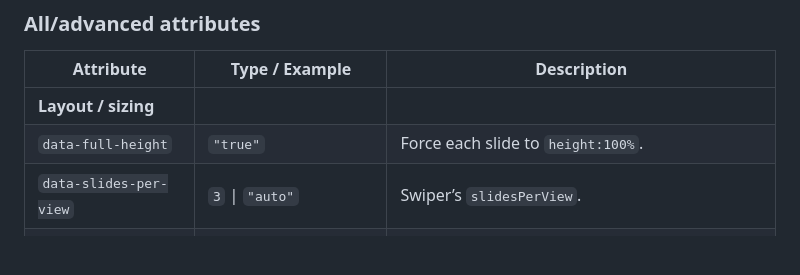
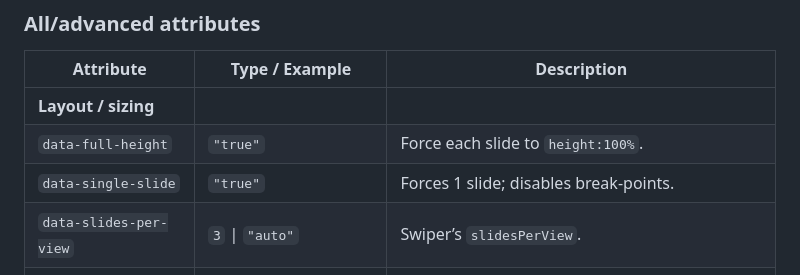
Before and after one commit to SimonKefas/swiper-starter, a Markdown page: README.md, the part around the change. Drawn GitHub-style; blank space fills up the shorter version.

```diff
--- a/README.md
+++ b/README.md
@@ -156,6 +156,7 @@ Override once per page:
 | ------------------------------------- | ----------------------------------- | --------------------------------------------- |
 | **Layout / sizing**                   |                                     |                                               |
 | `data-full-height`                    | `"true"`                            | Force each slide to `height:100%`.            |
+| `data-single-slide`          | `"true"`                 | Forces 1 slide; disables break-points. |
 | `data-slides-per-view`                | `3` \| `"auto"`                     | Swiper’s `slidesPerView`.                     |
 | `data-space-between`                  | `16`                                | Gap between slides (px).                      |
 | `data-breakpoints`                    | `{ "768": { "slidesPerView": 2 } }` | Full breakpoint JSON. Example of valid Webflow attribute object: {'768': { 'slidesPerView': 1 }, '992': { 'slidesPerView': 2 }}                         |
```
